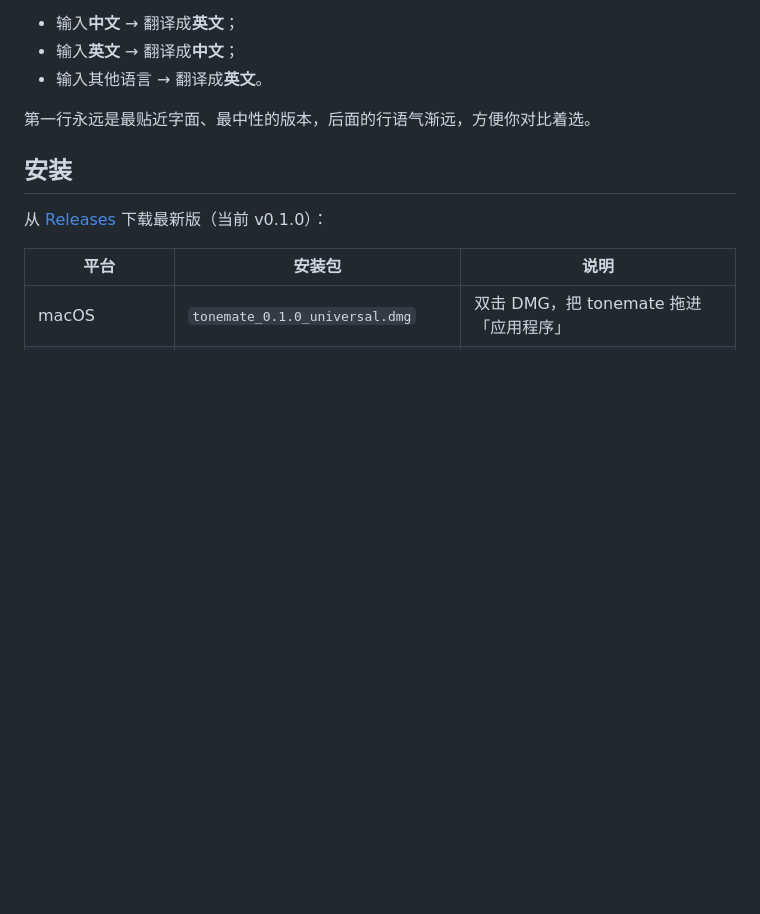
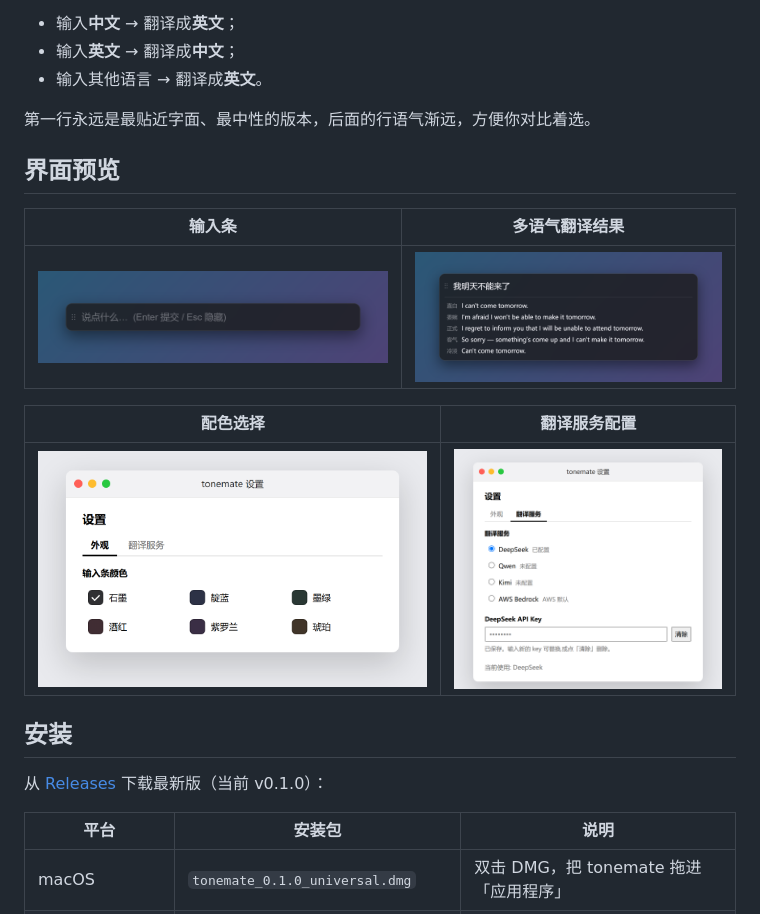
Before and after one commit to shlouai/tonemate, a Markdown page: README.md, the part around the change. Rendered like a GitHub page; pictures changed too: assets/screenshots/1-input-bar.png (added), assets/screenshots/2-tones.png (added), assets/screenshots/3-accent.png (added); blank space fills up the shorter version.

Commit message:
update assets in readme

```diff
--- a/README.md
+++ b/README.md
@@ -21,6 +21,16 @@ tonemate 是一个常驻在菜单栏（Windows / Linux 上是系统托盘）里
 - 输入其他语言 → 翻译成**英文**。
 
 第一行永远是最贴近字面、最中性的版本，后面的行语气渐远，方便你对比着选。
+
+## 界面预览
+
+| 输入条 | 多语气翻译结果 |
+| --- | --- |
+| ![输入条](assets/screenshots/1-input-bar.png) | ![多语气翻译结果](assets/screenshots/2-tones.png) |
+
+| 配色选择 | 翻译服务配置 |
+| --- | --- |
+| ![配色选择](assets/screenshots/3-accent.png) | ![翻译服务配置](assets/screenshots/4-provider.png) |
 
 ## 安装
 
```
Also changed, not shown: README.en.md (+10 -0 lines).
